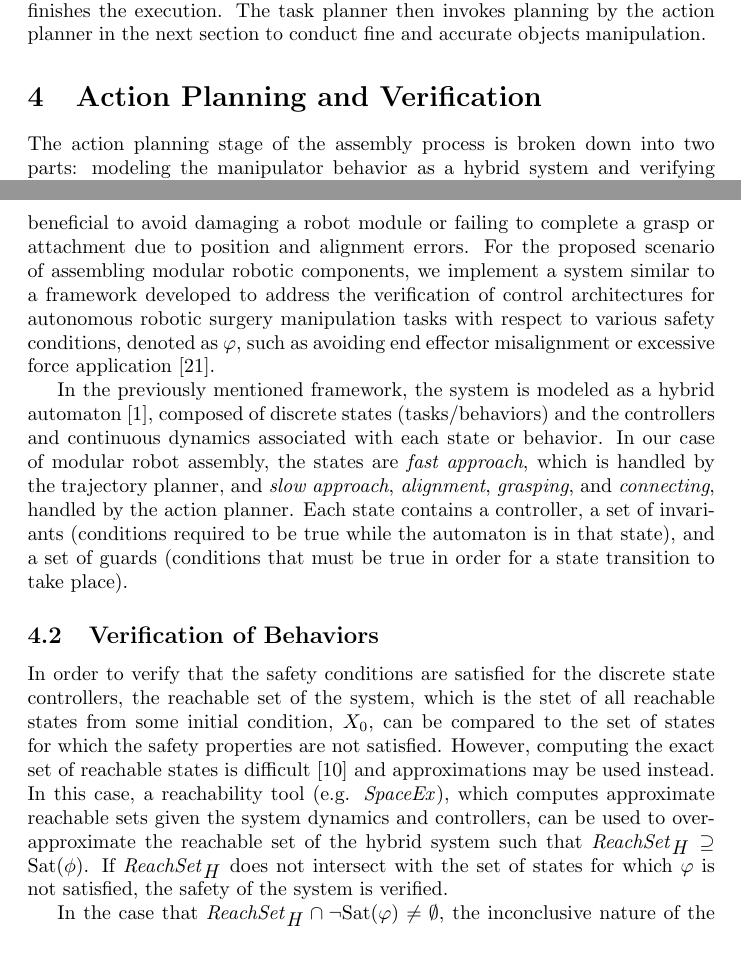
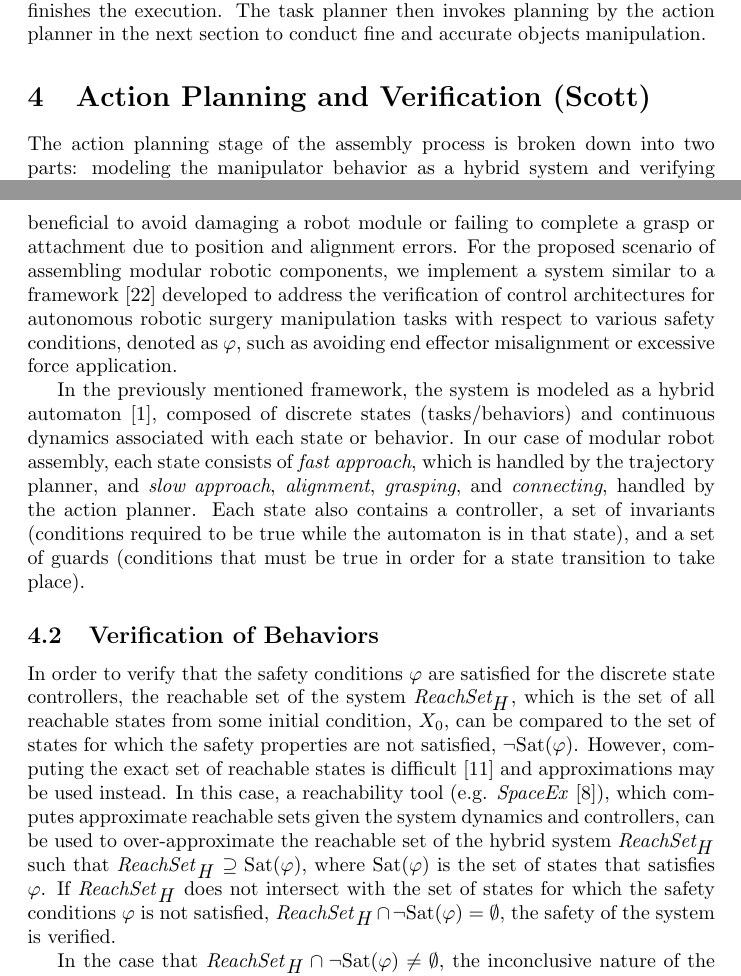
Before and after one commit to jimjing/MAndM, a LaTeX document (proposal/proposal.tex, which reads proposal/actionPlanner.tex): two parts of pages 4 and 5 of 8, joined at a grey line, cut so that both start at the same text, the shorter picture padded with empty space. Compiled offline with pdfLaTeX.

Commit message:
added changes to Scott's section

```diff
--- a/proposal/actionPlanner.tex
+++ b/proposal/actionPlanner.tex
@@ -1,4 +1,4 @@
-\section{Action Planning and Verification}
+\section{Action Planning and Verification (Scott)}
 
 The action planning stage of the assembly process is broken down into two parts: modeling the manipulator behavior as a hybrid system and verifying safety conditions of the end effector motions (making sure that undesirable motions do not occur).
 
@@ -6,16 +6,16 @@ The action planning stage of the assembly process is broken down into two parts:
 The trajectory planner discussed in the previous section is responsible for moving each arm (trajectory execution) to within some bound of the final desired end effector position (determined by the task planner) for either (i) grasping or (ii) component alignment.
 The trajectory planner provides to the action planner the final positions of the end effectors with respect to the appropriate blocks for (i) grasping, or (ii) alignment at attachment.
 In either case, it is beneficial to avoid damaging a robot module or failing to complete a grasp or attachment due to position and alignment errors.
-For the proposed scenario of assembling modular robotic components, we implement a system similar to a framework developed to address the verification of control architectures for autonomous robotic surgery manipulation tasks with respect to various safety conditions, denoted as $\varphi$, such as avoiding end effector misalignment or excessive force application \cite{6016596}.
+For the proposed scenario of assembling modular robotic components, we implement a system similar to a framework \cite{6016596} developed to address the verification of control architectures for autonomous robotic surgery manipulation tasks with respect to various safety conditions, denoted as $\varphi$, such as avoiding end effector misalignment or excessive force application.
 
-In the previously mentioned framework, the system is modeled as a hybrid automaton \cite{Alur1993}, composed of discrete states (tasks/behaviors) and the controllers and continuous dynamics associated with each state or behavior.
-In our case of modular robot assembly, the states are \textit{fast approach}, which is handled by the trajectory planner, and \textit{slow approach}, \textit{alignment}, \textit{grasping}, and \textit{connecting}, handled by the action planner.
-Each state contains a controller, a set of invariants (conditions required to be true while the automaton is in that state), and a set of guards (conditions that must be true in order for a state transition to take place).
+In the previously mentioned framework, the system is modeled as a hybrid automaton \cite{Alur1993}, composed of discrete states (tasks/behaviors) and continuous dynamics associated with each state or behavior.
+In our case of modular robot assembly, each state consists of \textit{fast approach}, which is handled by the trajectory planner, and \textit{slow approach}, \textit{alignment}, \textit{grasping}, and \textit{connecting}, handled by the action planner.
+Each state also contains a controller, a set of invariants (conditions required to be true while the automaton is in that state), and a set of guards (conditions that must be true in order for a state transition to take place).
 
 \subsection{Verification of Behaviors}
-In order to verify that the safety conditions are satisfied for the discrete state controllers, the reachable set of the system, which is the stet of all reachable states from some initial condition, $X_0$, can be compared to the set of states for which the safety properties are not satisfied.
+In order to verify that the safety conditions $\varphi$ are satisfied for the discrete state controllers, the reachable set of the system $\textit{ReachSet}_{\mbox{\textit{H}}}$, which is the set of all reachable states from some initial condition, $X_0$, can be compared to the set of states for which the safety properties are not satisfied, $\neg \mbox{Sat}(\varphi)$.
 However, computing the exact set of reachable states is difficult \cite{Henzinger:1995:WDH:225058.225162} and approximations may be used instead.
-In this case, a reachability tool (e.g. \textit{SpaceEx}), which computes approximate reachable sets given the system dynamics and controllers, can be used to over-approximate the reachable set of the hybrid system such that $\mbox{\textit{ReachSet}}_{\mbox{\textit{H}}} \supseteq \mbox{Sat}(\phi)$.
-If $\mbox{\textit{ReachSet}}_{\mbox{\textit{H}}}$ does not intersect with the set of states for which $\varphi$ is not satisfied, the safety of the system is verified.
+In this case, a reachability tool (e.g. \textit{SpaceEx}~\cite{rehseGDCRLRGDM11}), which computes approximate reachable sets given the system dynamics and controllers, can be used to over-approximate the reachable set of the hybrid system $\textit{ReachSet}_{\mbox{\textit{H}}}$ such that $\mbox{\textit{ReachSet}}_{\mbox{\textit{H}}} \supseteq \mbox{Sat}(\varphi)$, where $\mbox{Sat}(\varphi)$ is the set of states that satisfies $\varphi$.
+If $\mbox{\textit{ReachSet}}_{\mbox{\textit{H}}}$ does not intersect with the set of states for which the safety conditions $\varphi$ is not satisfied, $\mbox{\textit{ReachSet}}_{\mbox{\textit{H}}} \cap \neg \mbox{Sat}(\varphi) = \emptyset$, the safety of the system is verified.
 
 In the case that $\mbox{\textit{ReachSet}}_{\mbox{\textit{H}}} \cap \neg \mbox{Sat}(\varphi) \neq \emptyset$, the inconclusive nature of the system is communicated to the trajectory planner and the system will either (i) re-plan the arm motions or (ii) adjust the boundaries specified in the safety conditions, $\varphi$ and recompute the system reachability.
```
Also changed, not shown: proposal/ref.bib (+21 -0 lines).
